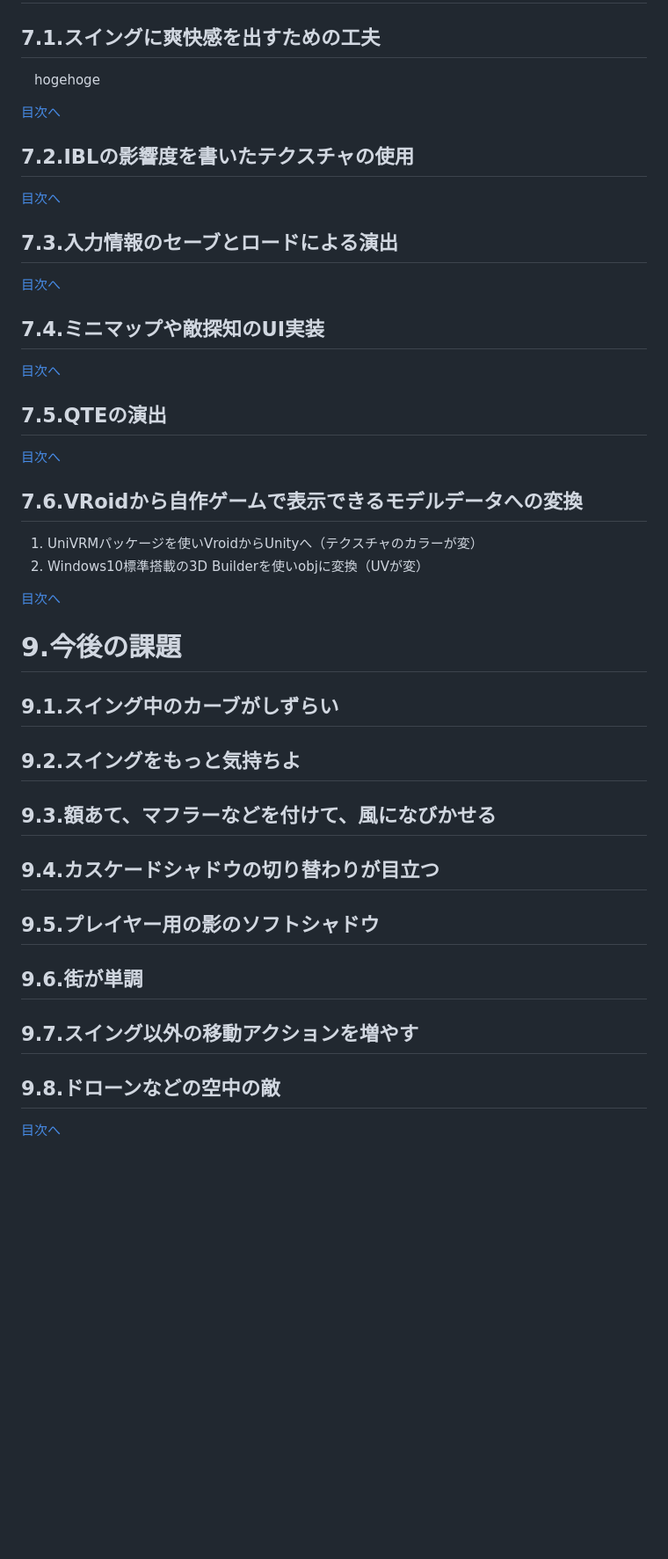
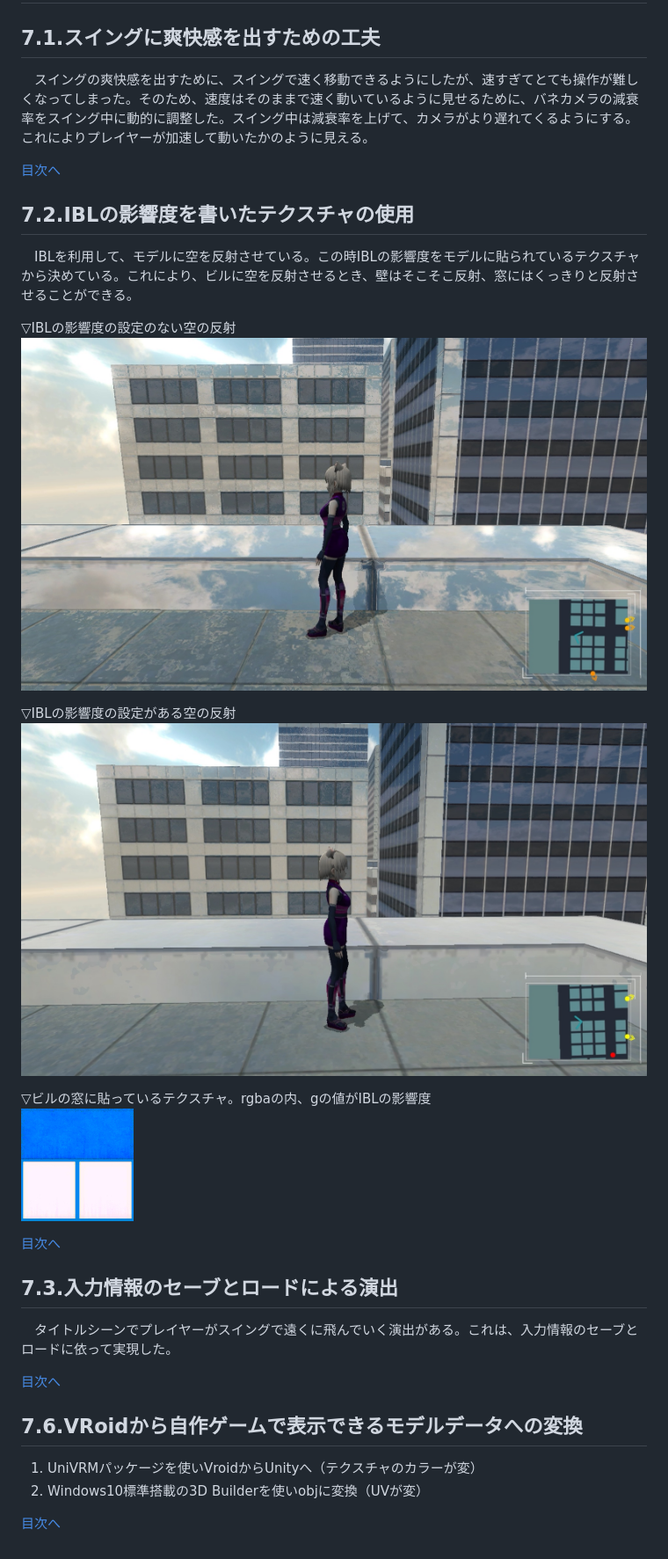
Before and after one commit to yonema/NinjaAttract_Portfolio, a Markdown page: NinjaAttract_Portfolio.md, the part around one of its changes. Shown at 88% size. Drawn GitHub-style; pictures changed too: images/iblLevel1.jpg (added), images/iblLevel2.jpg (added), images/iblLevel3.jpg (added); blank space fills up the shorter version.

```diff
--- a/NinjaAttract_Portfolio.md
+++ b/NinjaAttract_Portfolio.md
@@ -728,7 +717,7 @@ D3D12 ERROR: ID3D12CommandList::DrawIndexedInstanced: Resource state (0x0: D3D12
 # 7.ゲーム的にこだわったところ
 
 ## 7.1.スイングに爽快感を出すための工夫
-&emsp;hogehoge
+&emsp;スイングの爽快感を出すために、スイングで速く移動できるようにしたが、速すぎてとても操作が難しくなってしまった。そのため、速度はそのままで速く動いているように見せるために、バネカメラの減衰率をスイング中に動的に調整した。スイング中は減衰率を上げて、カメラがより遅れてくるようにする。これによりプレイヤーが加速して動いたかのように見える。
 
 <!-- 目次へのリンク_ここから -->
 <section class = "goToIndexText">
@@ -738,6 +727,22 @@ D3D12 ERROR: ID3D12CommandList::DrawIndexedInstanced: Resource state (0x0: D3D12
 <!-- 目次へのリンク_ここまで -->
 
 ## 7.2.IBLの影響度を書いたテクスチャの使用
+&emsp;IBLを利用して、モデルに空を反射させている。この時IBLの影響度をモデルに貼られているテクスチャから決めている。これにより、ビルに空を反射させるとき、壁はそこそこ反射、窓にはくっきりと反射させることができる。
+
+▽IBLの影響度の設定のない空の反射
+<br><!-- IBLの影響度の画像 -->
+<img src = images/iblLevel1.jpg class = normalImage>
+<br>
+
+▽IBLの影響度の設定がある空の反射
+<br><!-- IBLの影響度の画像 -->
+<img src = images/iblLevel2.jpg class = normalImage>
+<br>
+
+▽ビルの窓に貼っているテクスチャ。rgbaの内、gの値がIBLの影響度
+<br><!-- IBLの影響度の画像 -->
+<img src = images/iblLevel3.jpg class = miniImage>
+<br>
 
 <!-- 目次へのリンク_ここから -->
 <section class = "goToIndexText">
@@ -747,6 +752,7 @@ D3D12 ERROR: ID3D12CommandList::DrawIndexedInstanced: Resource state (0x0: D3D12
 <!-- 目次へのリンク_ここまで -->
 
 ## 7.3.入力情報のセーブとロードによる演出
+&emsp;タイトルシーンでプレイヤーがスイングで遠くに飛んでいく演出がある。これは、入力情報のセーブとロードに依って実現した。
 
 <!-- 目次へのリンク_ここから -->
 <section class = "goToIndexText">
@@ -755,22 +761,22 @@ D3D12 ERROR: ID3D12CommandList::DrawIndexedInstanced: Resource state (0x0: D3D12
 </section>
 <!-- 目次へのリンク_ここまで -->
 
-## 7.4.ミニマップや敵探知のUI実装
+<!-- ## 7.4.ミニマップや敵探知のUI実装 -->
 
 <!-- 目次へのリンク_ここから -->
-<section class = "goToIndexText">
+<!-- <section class = "goToIndexText">
 
 [目次へ](#目次)
-</section>
+</section> -->
 <!-- 目次へのリンク_ここまで -->
 
-## 7.5.QTEの演出
+<!-- ## 7.5.QTEの演出 -->
 
 <!-- 目次へのリンク_ここから -->
-<section class = "goToIndexText">
+<!-- <section class = "goToIndexText">
 
 [目次へ](#目次)
-</section>
+</section> -->
 <!-- 目次へのリンク_ここまで -->
 
 ## 7.6.VRoidから自作ゲームで表示できるモデルデータへの変換
@@ -785,7 +791,7 @@ D3D12 ERROR: ID3D12CommandList::DrawIndexedInstanced: Resource state (0x0: D3D12
 </section>
 <!-- 目次へのリンク_ここまで -->
 
-# 9.今後の課題
+<!-- # 9.今後の課題
 
 ## 9.1.スイング中のカーブがしずらい
 
@@ -801,11 +807,11 @@ D3D12 ERROR: ID3D12CommandList::DrawIndexedInstanced: Resource state (0x0: D3D12
 
 ## 9.7.スイング以外の移動アクションを増やす
 
-## 9.8.ドローンなどの空中の敵
+## 9.8.ドローンなどの空中の敵 -->
 
 <!-- 目次へのリンク_ここから -->
-<section class = "goToIndexText">
+<!-- <section class = "goToIndexText">
 
 [目次へ](#目次)
-</section>
+</section> -->
 <!-- 目次へのリンク_ここまで -->
```
Also changed, not shown: other parts of NinjaAttract_Portfolio.md (+7 -18 lines), 4 other files.
